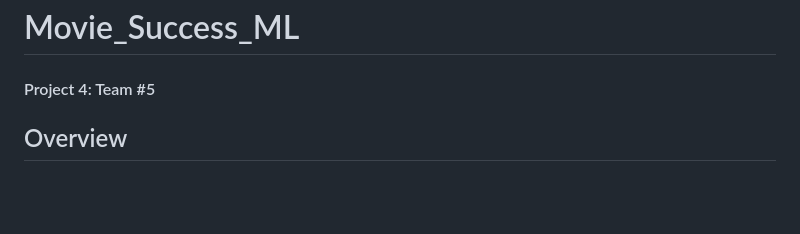
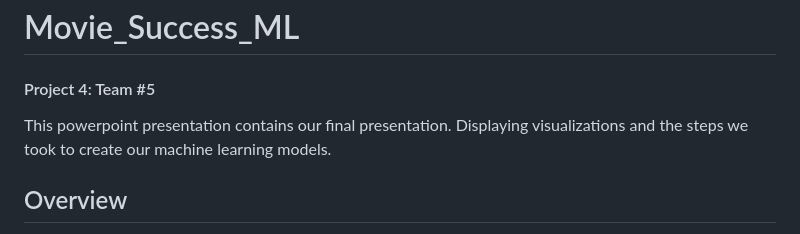
Before and after one commit to YesmelinP/Movie_Success_ML, a Markdown page: README.md, the part around the change. Drawn GitHub-style; blank space fills up the shorter version.

```diff
--- a/README.md
+++ b/README.md
@@ -1,5 +1,6 @@
 # Movie_Success_ML
 #### Project 4: Team #5
+This powerpoint presentation contains our final presentation. Displaying visualizations and the steps we took to create our machine learning models.
 
 ## Overview
 This project aims to predict whether a movie will be successful prior to its release, based on factors such as revenue, popularity, IMDb rating, Rotten Tomatoes rating, and Metacritic rating.
```
